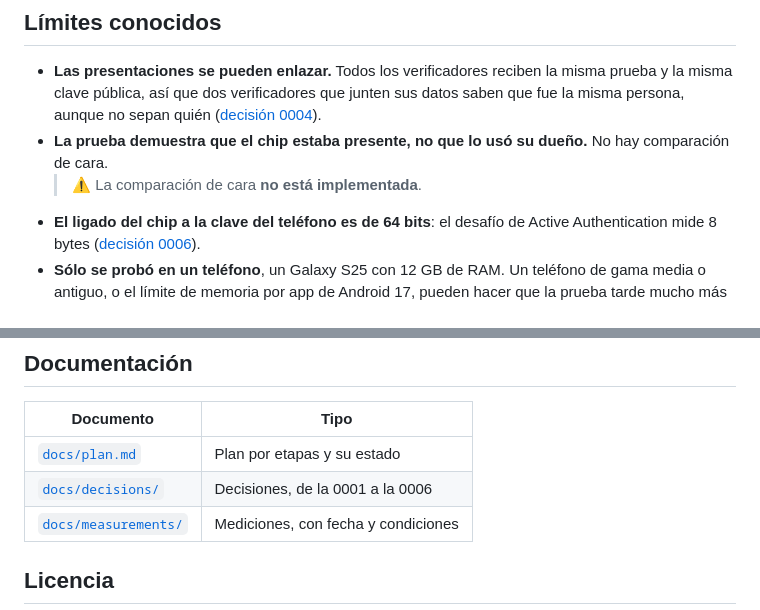
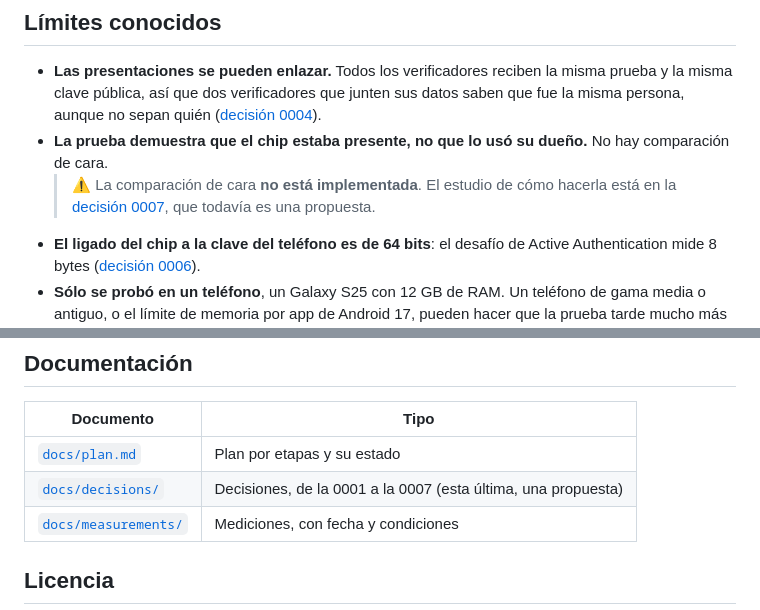
Before and after one commit to Ztellar/zero-knowledge-age-proof, a Markdown page: README.md, 2 parts joined by grey strips. GitHub-like rendering.

```diff
--- a/README.md
+++ b/README.md
@@ -82,7 +82,8 @@ corrida; las condiciones están en [`docs/measurements/`](docs/measurements).
   misma persona, aunque no sepan quién ([decisión 0004](docs/decisions/0004-prove-once-present-many.md)).
 - **La prueba demuestra que el chip estaba presente, no que lo usó su dueño.** No hay
   comparación de cara.
-  > ⚠️ La comparación de cara **no está implementada**.
+  > ⚠️ La comparación de cara **no está implementada**. El estudio de cómo hacerla está en la
+  > [decisión 0007](docs/decisions/0007-face-match.md), que todavía es una propuesta.
 - **El ligado del chip a la clave del teléfono es de 64 bits**: el desafío de Active
   Authentication mide 8 bytes ([decisión 0006](docs/decisions/0006-active-authentication-in-proof.md)).
 - **Sólo se probó en un teléfono**, un Galaxy S25 con 12 GB de RAM. Un teléfono de gama
@@ -183,7 +184,7 @@ emulador (`ANDROID_SERIAL=emulator-5554`).
 | Documento | Tipo |
 | --- | --- |
 | [`docs/plan.md`](docs/plan.md) | Plan por etapas y su estado |
-| [`docs/decisions/`](docs/decisions) | Decisiones, de la 0001 a la 0006 |
+| [`docs/decisions/`](docs/decisions) | Decisiones, de la 0001 a la 0007 (esta última, una propuesta) |
 | [`docs/measurements/`](docs/measurements) | Mediciones, con fecha y condiciones |
 
 ## Licencia
```
Also changed, not shown: docs/decisions/0007-face-match.md (added, +116 -0 lines).
